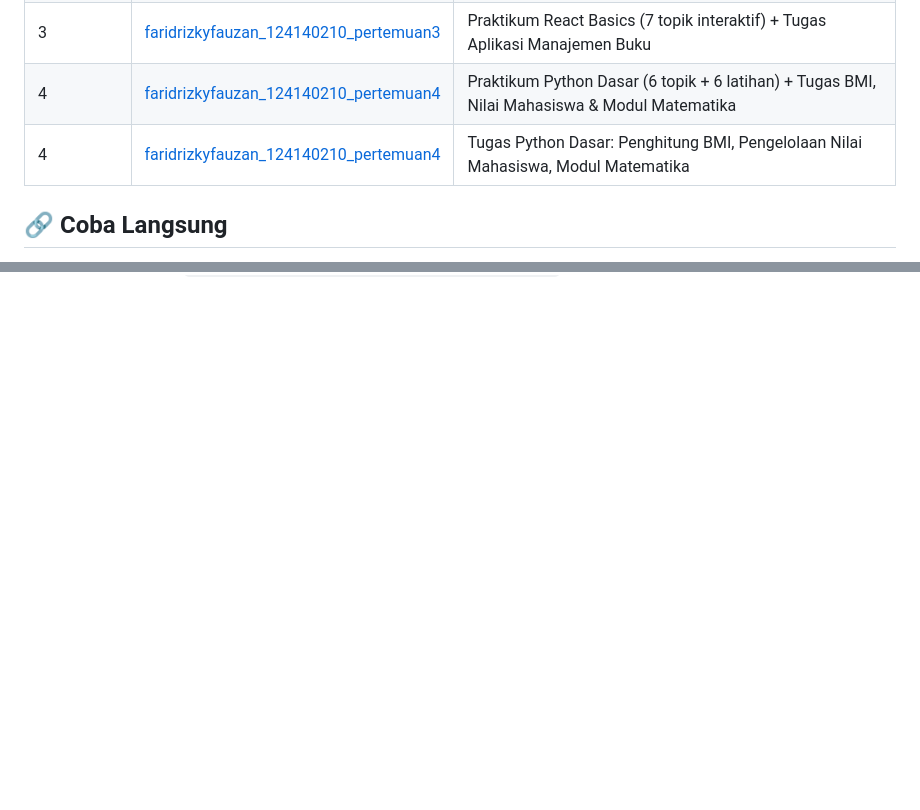
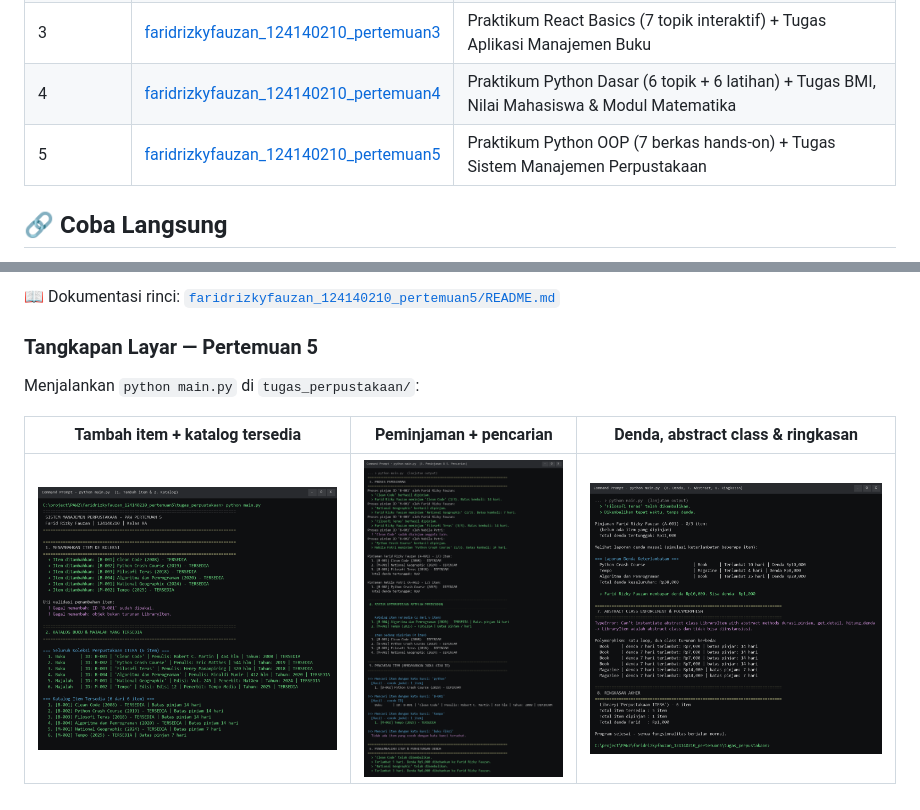
Before and after one commit to zann06/pemrograman_web_itera_124140210, a Markdown page: README.md, 2 parts joined by grey strips. Drawn GitHub-style; pictures changed too: faridrizkyfauzan_124140210_pertemuan5/screenshots/01-tambah-dan-katalog.png (added), faridrizkyfauzan_124140210_pertemuan5/screenshots/02-peminjaman-dan-pencarian.png (added), faridrizkyfauzan_124140210_pertemuan5/screenshots/03-denda-abstract-ringkasan.png (added); blank space fills up the shorter version.

```diff
--- a/README.md
+++ b/README.md
@@ -14,7 +14,7 @@ Repository praktikum Pemrograman Web ITERA.
 | 2 | [faridrizkyfauzan_124140210_pertemuan2](faridrizkyfauzan_124140210_pertemuan2) | Praktikum JS Next Gen (12 demo ES6+) + Tugas Personal Student Dashboard |
 | 3 | [faridrizkyfauzan_124140210_pertemuan3](faridrizkyfauzan_124140210_pertemuan3) | Praktikum React Basics (7 topik interaktif) + Tugas Aplikasi Manajemen Buku |
 | 4 | [faridrizkyfauzan_124140210_pertemuan4](faridrizkyfauzan_124140210_pertemuan4) | Praktikum Python Dasar (6 topik + 6 latihan) + Tugas BMI, Nilai Mahasiswa & Modul Matematika |
-| 4 | [faridrizkyfauzan_124140210_pertemuan4](faridrizkyfauzan_124140210_pertemuan4) | Tugas Python Dasar: Penghitung BMI, Pengelolaan Nilai Mahasiswa, Modul Matematika |
+| 5 | [faridrizkyfauzan_124140210_pertemuan5](faridrizkyfauzan_124140210_pertemuan5) | Praktikum Python OOP (7 berkas hands-on) + Tugas Sistem Manajemen Perpustakaan |
 
 ## 🔗 Coba Langsung
 
@@ -446,0 +519,9 @@ faridrizkyfauzan_124140210_pertemuan4/
+📖 Dokumentasi rinci: [`faridrizkyfauzan_124140210_pertemuan5/README.md`](faridrizkyfauzan_124140210_pertemuan5/README.md)
+
+### Tangkapan Layar — Pertemuan 5
+
+Menjalankan `python main.py` di `tugas_perpustakaan/`:
+
+| Tambah item + katalog tersedia | Peminjaman + pencarian | Denda, abstract class & ringkasan |
+|---|---|---|
+| ![Tambah dan katalog](faridrizkyfauzan_124140210_pertemuan5/screenshots/01-tambah-dan-katalog.png) | ![Peminjaman dan pencarian](faridrizkyfauzan_124140210_pertemuan5/screenshots/02-peminjaman-dan-pencarian.png) | ![Denda dan ringkasan](faridrizkyfauzan_124140210_pertemuan5/screenshots/03-denda-abstract-ringkasan.png) |
```
Also changed, not shown: other parts of README.md (+72 -0 lines), faridrizkyfauzan_124140210_pertemuan5/README.md (added, +198 -0 lines), 12 other files.
